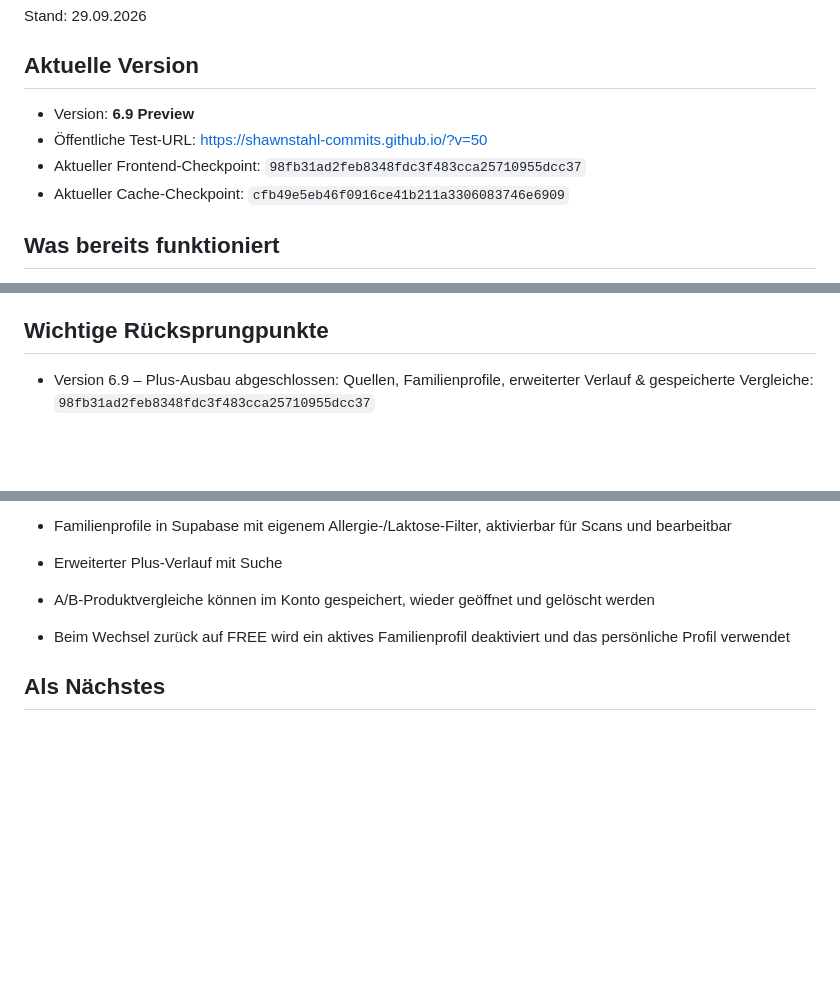
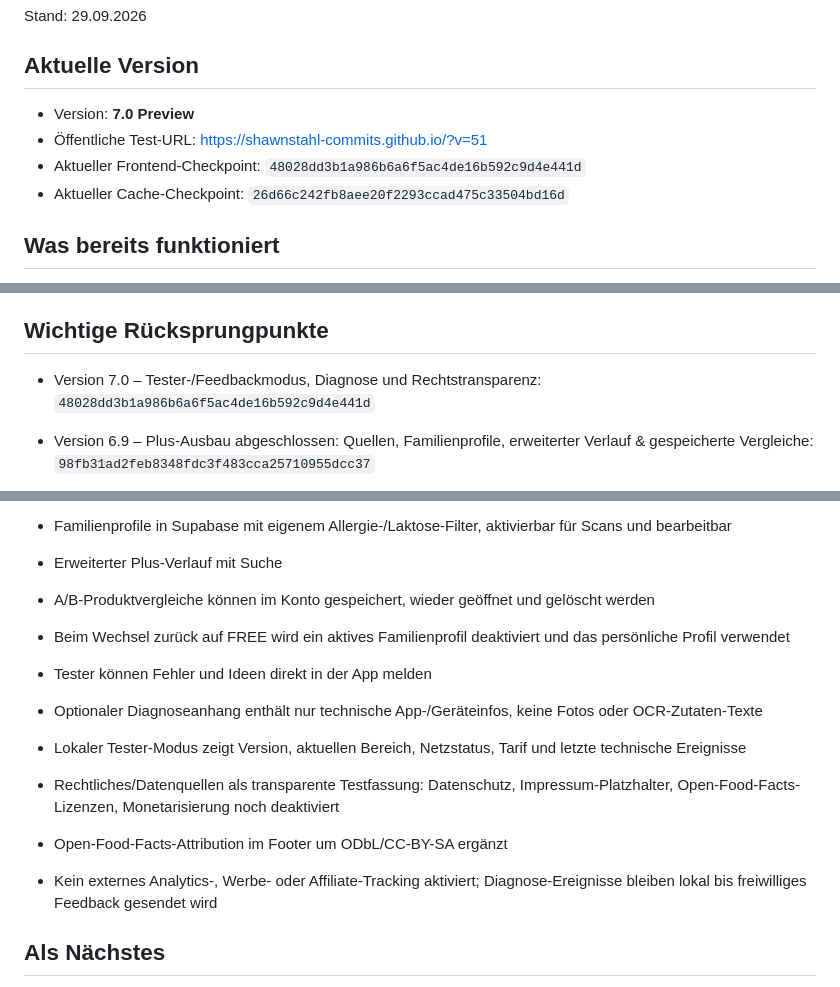
Before and after one commit to shawnstahl-commits/shawnstahl-commits.github.io, a Markdown page: PROJECT_STATUS.md, 3 parts joined by grey strips. GitHub-like rendering; blank space fills up the shorter version.

Commit message:
Update checkpoint for tester mode 7.0

```diff
--- a/PROJECT_STATUS.md
+++ b/PROJECT_STATUS.md
@@ -3,10 +3,10 @@
 Stand: 29.09.2026
 
 ## Aktuelle Version
-- Version: **6.9 Preview**
-- Öffentliche Test-URL: https://shawnstahl-commits.github.io/?v=50
-- Aktueller Frontend-Checkpoint: `98fb31ad2feb8348fdc3f483cca25710955dcc37`
-- Aktueller Cache-Checkpoint: `cfb49e5eb46f0916ce41b211a3306083746e6909`
+- Version: **7.0 Preview**
+- Öffentliche Test-URL: https://shawnstahl-commits.github.io/?v=51
+- Aktueller Frontend-Checkpoint: `48028dd3b1a986b6a6f5ac4de16b592c9d4e441d`
+- Aktueller Cache-Checkpoint: `26d66c242fb8aee20f2293ccad475c33504bd16d`
 
 ## Was bereits funktioniert
 - Barcode-Scan per Kamera
@@ -76,6 +76,7 @@ Stand: 29.09.2026
 - JavaScript nach Änderungen auf Syntaxfehler geprüft
 
 ## Wichtige Rücksprungpunkte
+- Version 7.0 – Tester-/Feedbackmodus, Diagnose und Rechtstransparenz: `48028dd3b1a986b6a6f5ac4de16b592c9d4e441d`
 - Version 6.9 – Plus-Ausbau abgeschlossen: Quellen, Familienprofile, erweiterter Verlauf & gespeicherte Vergleiche: `98fb31ad2feb8348fdc3f483cca25710955dcc37`
 - Version 6.8 – Plus-Ausbau: Quellen, Familienprofile, erweiterter Verlauf: `4cfbdfb5117c338f441a93f1025e8b948e671dca`
 - Version 6.7 – FREE/PLUS-Testmodus ohne Zahlung: `c4dfa6a48a36d8c957654603c12e160b24e65fc9`
@@ -103,6 +104,13 @@ Stand: 29.09.2026
 - A/B-Produktvergleiche können im Konto gespeichert, wieder geöffnet und gelöscht werden
 - Beim Wechsel zurück auf FREE wird ein aktives Familienprofil deaktiviert und das persönliche Profil verwendet
 
+- Tester können Fehler und Ideen direkt in der App melden
+- Optionaler Diagnoseanhang enthält nur technische App-/Geräteinfos, keine Fotos oder OCR-Zutaten-Texte
+- Lokaler Tester-Modus zeigt Version, aktuellen Bereich, Netzstatus, Tarif und letzte technische Ereignisse
+- Rechtliches/Datenquellen als transparente Testfassung: Datenschutz, Impressum-Platzhalter, Open-Food-Facts-Lizenzen, Monetarisierung noch deaktiviert
+- Open-Food-Facts-Attribution im Footer um ODbL/CC-BY-SA ergänzt
+- Kein externes Analytics-, Werbe- oder Affiliate-Tracking aktiviert; Diagnose-Ereignisse bleiben lokal bis freiwilliges Feedback gesendet wird
+
 ## Als Nächstes
 1. Produktvergleich weiter testen und stabilisieren
 2. Scanner mit vielen echten Produkten testen
```
